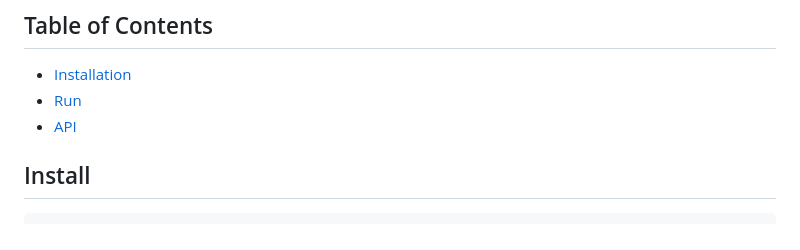
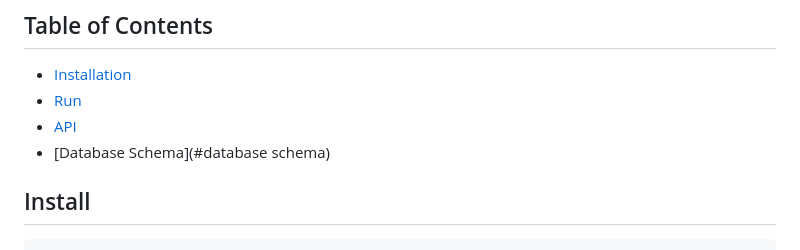
Before and after one commit to emzm17/splitpay-backend, a Markdown page: README.md, the part around the change. Drawn GitHub-style.

Commit message:
Update README.md
slight update on readme.

```diff
--- a/README.md
+++ b/README.md
@@ -7,6 +7,7 @@ Splitpay is a collaborative finance management application designed to streamlin
 - [Installation](#installation)
 - [Run](#run)
 - [API](#api)
+- [Database Schema](#database schema)
 
 
 ## Install
```
